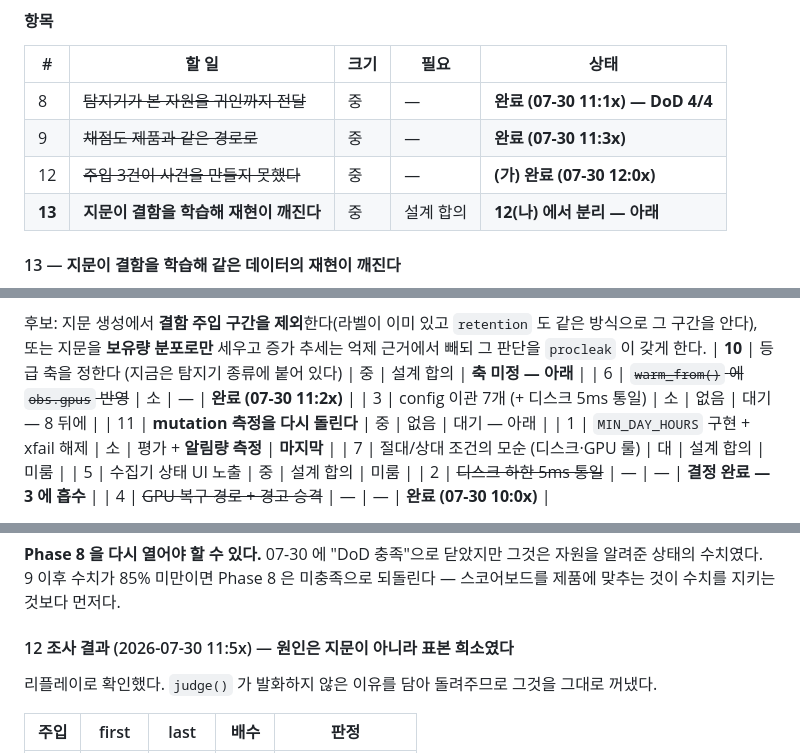
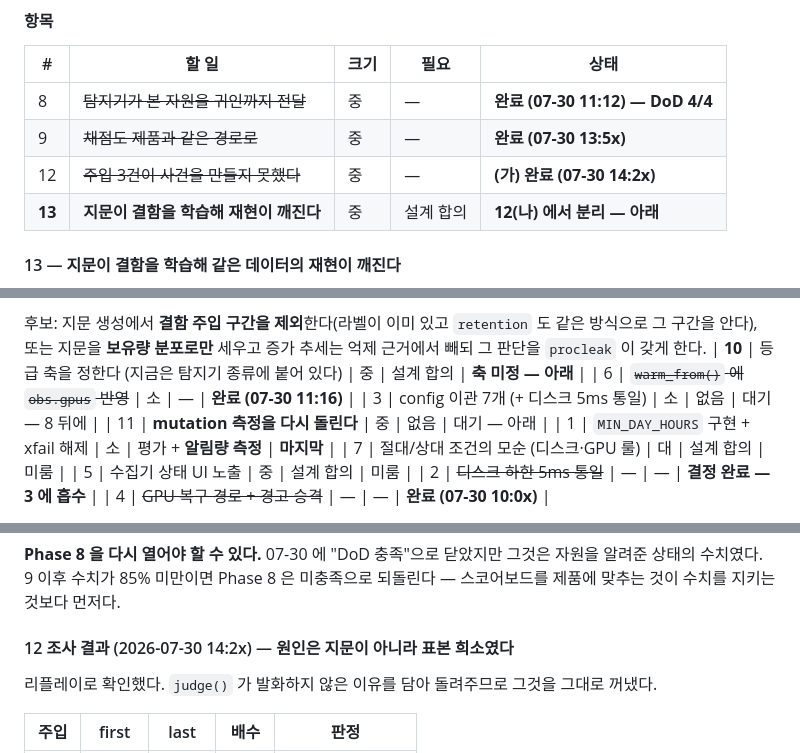
Before and after one commit to yim2412/Argus, a Markdown page: PLAN.md, 3 parts joined by grey strips. Rendered like a GitHub page.

Commit message:
docs: 문서의 완료 시각을 실제 커밋 시각으로 맞춘다
추측으로 적은 12:0x·11:5x 가 실제와 달랐다(실제 13:52·14:20·14:26). 진행 상황을 추측해서 적지 않는다는 규칙을 문서에도 적용한다.

Co-Authored-By: Claude Opus 5 <noreply@anthropic.com>

```diff
--- a/PLAN.md
+++ b/PLAN.md
@@ -1142,9 +1142,9 @@ G. 1   MIN_DAY_HOURS        ← 알림이 늘어나는 방향이다. 반드시
 
 | # | 할 일 | 크기 | 필요 | 상태 |
 |---|---|---|---|---|
-| 8 | ~~탐지기가 본 자원을 귀인까지 전달~~ | 중 | — | **완료 (07-30 11:1x) — DoD 4/4** |
-| 9 | ~~채점도 제품과 같은 경로로~~ | 중 | — | **완료 (07-30 11:3x)** |
-| 12 | ~~주입 3건이 사건을 만들지 못했다~~ | 중 | — | **(가) 완료 (07-30 12:0x)** |
+| 8 | ~~탐지기가 본 자원을 귀인까지 전달~~ | 중 | — | **완료 (07-30 11:12) — DoD 4/4** |
+| 9 | ~~채점도 제품과 같은 경로로~~ | 중 | — | **완료 (07-30 13:5x)** |
+| 12 | ~~주입 3건이 사건을 만들지 못했다~~ | 중 | — | **(가) 완료 (07-30 14:2x)** |
 | **13** | **지문이 결함을 학습해 재현이 깨진다** | 중 | 설계 합의 | **12(나) 에서 분리 — 아래** |
 
 #### 13 — 지문이 결함을 학습해 같은 데이터의 재현이 깨진다
@@ -1165,7 +1165,7 @@ G. 1   MIN_DAY_HOURS        ← 알림이 늘어나는 방향이다. 반드시
 방식으로 그 구간을 안다), 또는 지문을 **보유량 분포로만** 세우고 증가 추세는 억제 근거에서
 빼되 그 판단을 `procleak` 이 갖게 한다.
 | **10** | 등급 축을 정한다 (지금은 탐지기 종류에 붙어 있다) | 중 | 설계 합의 | **축 미정 — 아래** |
-| 6 | ~~`warm_from()` 에 `obs.gpus` 반영~~ | 소 | — | **완료 (07-30 11:2x)** |
+| 6 | ~~`warm_from()` 에 `obs.gpus` 반영~~ | 소 | — | **완료 (07-30 11:16)** |
 | 3 | config 이관 7개 (+ 디스크 5ms 통일) | 소 | 없음 | 대기 — 8 뒤에 |
 | 11 | **mutation 측정을 다시 돌린다** | 중 | 없음 | 대기 — 아래 |
 | 1 | `MIN_DAY_HOURS` 구현 + xfail 해제 | 소 | 평가 + **알림량 측정** | **마지막** |
@@ -1226,7 +1226,7 @@ G. 1   MIN_DAY_HOURS        ← 알림이 늘어나는 방향이다. 반드시
 알려준 상태의 수치였다. 9 이후 수치가 85% 미만이면 Phase 8 은 미충족으로 되돌린다 —
 스코어보드를 제품에 맞추는 것이 수치를 지키는 것보다 먼저다.
 
-#### 12 조사 결과 (2026-07-30 11:5x) — 원인은 지문이 아니라 **표본 희소**였다
+#### 12 조사 결과 (2026-07-30 14:2x) — 원인은 지문이 아니라 **표본 희소**였다
 
 리플레이로 확인했다. `judge()` 가 발화하지 않은 이유를 담아 돌려주므로 그것을 그대로 꺼냈다.
 
```
Also changed, not shown: other parts of PLAN.md (+1 -1 lines).
